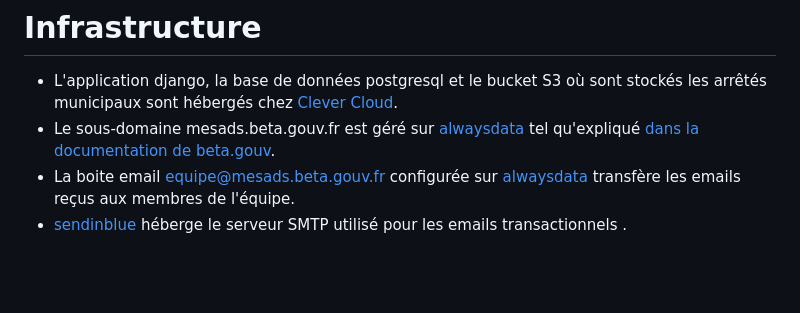
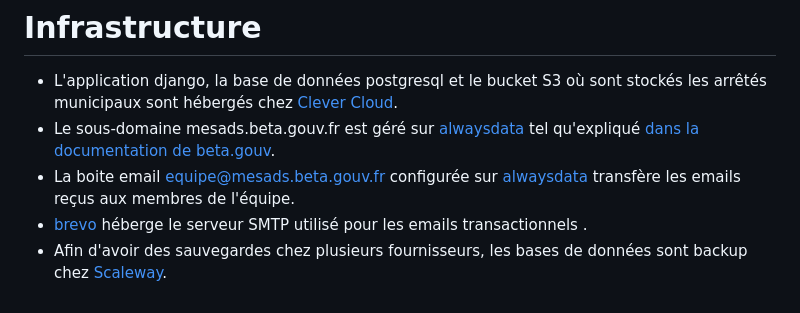
Before and after one commit to mesadsfr/mesads, a Markdown page: README.md, the part around the change. Drawn GitHub-style; blank space fills up the shorter version.

```diff
--- a/README.md
+++ b/README.md
@@ -110,4 +110,5 @@ Liste des départements
 - L'application django, la base de données postgresql et le bucket S3 où sont stockés les arrêtés municipaux sont hébergés chez [Clever Cloud](https://www.clever-cloud.com/).
 - Le sous-domaine mesads.beta.gouv.fr est géré sur [alwaysdata](www.alwaysdata.com) tel qu'expliqué [dans la documentation de beta.gouv](https://pad.incubateur.net/gg9OTDkhRnmSw-bnVr9WOg#).
 - La boite email equipe@mesads.beta.gouv.fr configurée sur [alwaysdata](www.alwaysdata.com) transfère les emails reçus aux membres de l'équipe.
-- [sendinblue](https://fr.sendinblue.com/) héberge le serveur SMTP utilisé pour les emails transactionnels .
+- [brevo](https://www.brevo.com/fr/) héberge le serveur SMTP utilisé pour les emails transactionnels .
+- Afin d'avoir des sauvegardes chez plusieurs fournisseurs, les bases de données sont backup chez [Scaleway](https://www.scaleway.com/).
```
